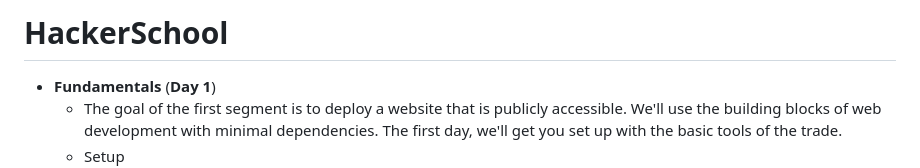
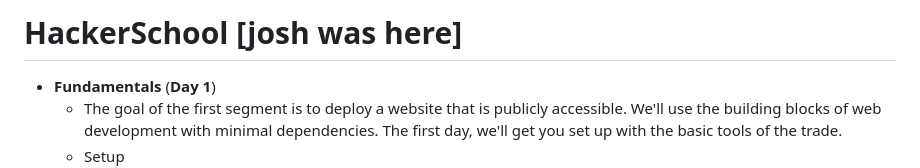
Before and after one commit to armynante/HackerSchool, a Markdown page: README.md, the part around the change. Rendered like a GitHub page.

Commit message:
added josh was here

```diff
--- a/README.md
+++ b/README.md
@@ -1,4 +1,4 @@
-# HackerSchool
+# HackerSchool [josh was here]
 - **Fundamentals** (**Day 1**)
   - The goal of the first segment is to deploy a website that is publicly accessible. We'll use the building blocks of web development with minimal dependencies. The first day, we'll get you set up with the basic tools of the trade.
   - Setup
```
